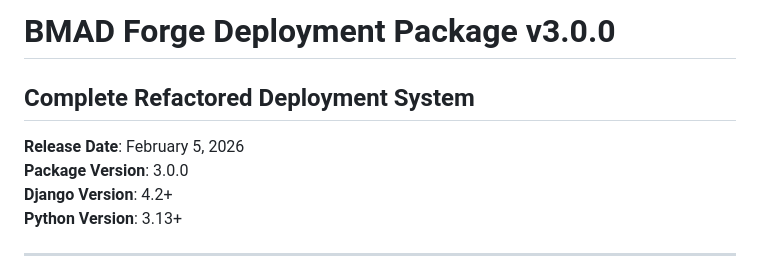
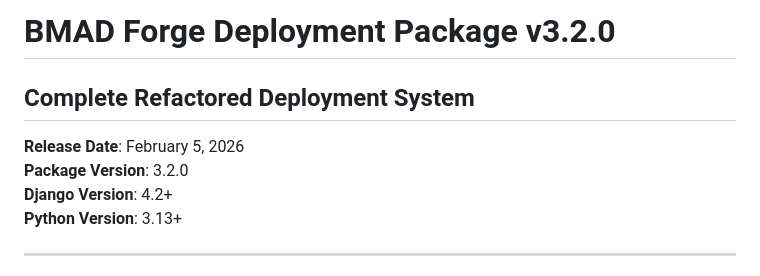
Before and after one commit to DXCSithlordPadawan/BMAD-FORGE, a Markdown page: INDEX_v3.0.md, the part around the change. GitHub-like rendering.

Commit message:
Update version to 3.2.0 in deployment package

```diff
--- a/INDEX_v3.0.md
+++ b/INDEX_v3.0.md
@@ -1,8 +1,8 @@
-# BMAD Forge Deployment Package v3.0.0
+# BMAD Forge Deployment Package v3.2.0
 ## Complete Refactored Deployment System
 
 **Release Date**: February 5, 2026
-**Package Version**: 3.0.0
+**Package Version**: 3.2.0
 **Django Version**: 4.2+
 **Python Version**: 3.13+
 
```
